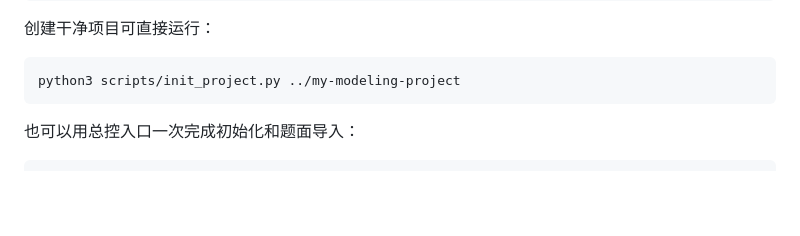
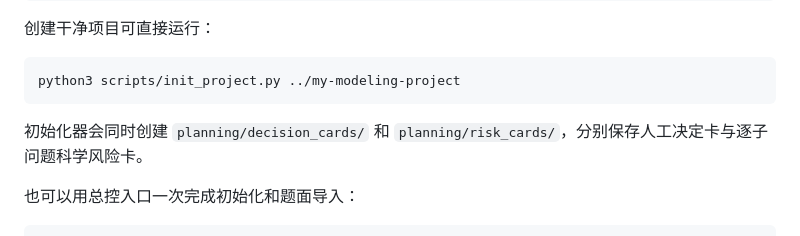
Before and after one commit to LysanderPhong/cumcm-triad-workflow, a Markdown page: README.md, the part around the change. Rendered like a GitHub page; blank space fills up the shorter version.

Commit message:
Create risk-card workspace directory

````diff
--- a/README.md
+++ b/README.md
@@ -26,6 +26,8 @@ python3 scripts/doctor.py --output-dir ../triad-doctor
 ```sh
 python3 scripts/init_project.py ../my-modeling-project
 ```
+
+初始化器会同时创建 `planning/decision_cards/` 和 `planning/risk_cards/`，分别保存人工决定卡与逐子问题科学风险卡。
 
 也可以用总控入口一次完成初始化和题面导入：
 
````
